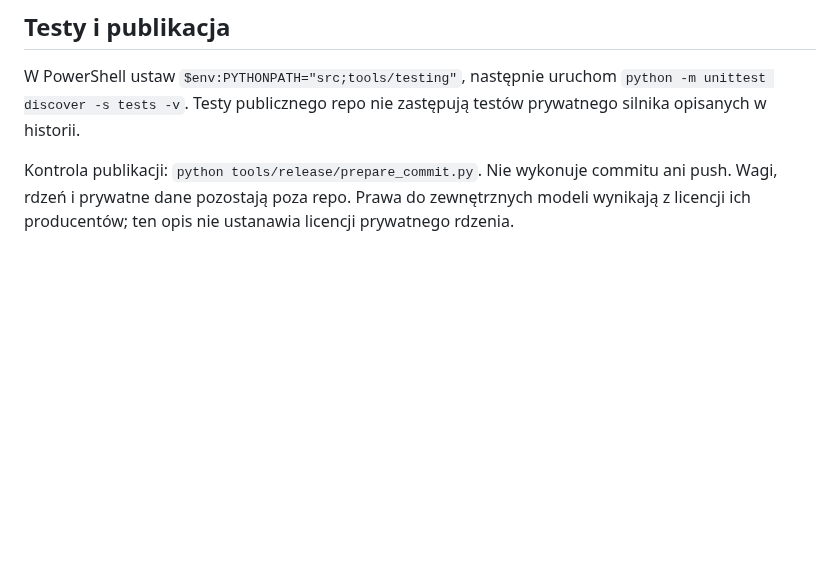
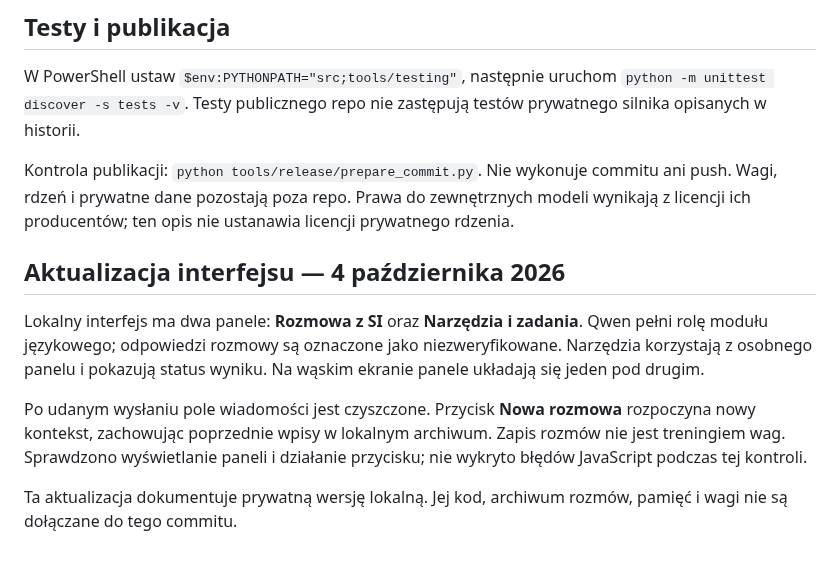
Before and after one commit to jbackk-lang/AI-SI, a Markdown page: README.md, the part around the change. Drawn GitHub-style; blank space fills up the shorter version.

Commit message:
Opisz dwa panele interfejsu SI i lokalna historie rozmow

```diff
--- a/README.md
+++ b/README.md
@@ -222,3 +222,11 @@ Historyczny trening Bielika wymaga `pip install -r requirements-training.txt`, w
 W PowerShell ustaw `$env:PYTHONPATH="src;tools/testing"`, następnie uruchom `python -m unittest discover -s tests -v`. Testy publicznego repo nie zastępują testów prywatnego silnika opisanych w historii.
 
 Kontrola publikacji: `python tools/release/prepare_commit.py`. Nie wykonuje commitu ani push. Wagi, rdzeń i prywatne dane pozostają poza repo. Prawa do zewnętrznych modeli wynikają z licencji ich producentów; ten opis nie ustanawia licencji prywatnego rdzenia.
+
+## Aktualizacja interfejsu — 4 października 2026
+
+Lokalny interfejs ma dwa panele: **Rozmowa z SI** oraz **Narzędzia i zadania**. Qwen pełni rolę modułu językowego; odpowiedzi rozmowy są oznaczone jako niezweryfikowane. Narzędzia korzystają z osobnego panelu i pokazują status wyniku. Na wąskim ekranie panele układają się jeden pod drugim.
+
+Po udanym wysłaniu pole wiadomości jest czyszczone. Przycisk **Nowa rozmowa** rozpoczyna nowy kontekst, zachowując poprzednie wpisy w lokalnym archiwum. Zapis rozmów nie jest treningiem wag. Sprawdzono wyświetlanie paneli i działanie przycisku; nie wykryto błędów JavaScript podczas tej kontroli.
+
+Ta aktualizacja dokumentuje prywatną wersję lokalną. Jej kod, archiwum rozmów, pamięć i wagi nie są dołączane do tego commitu.
```
